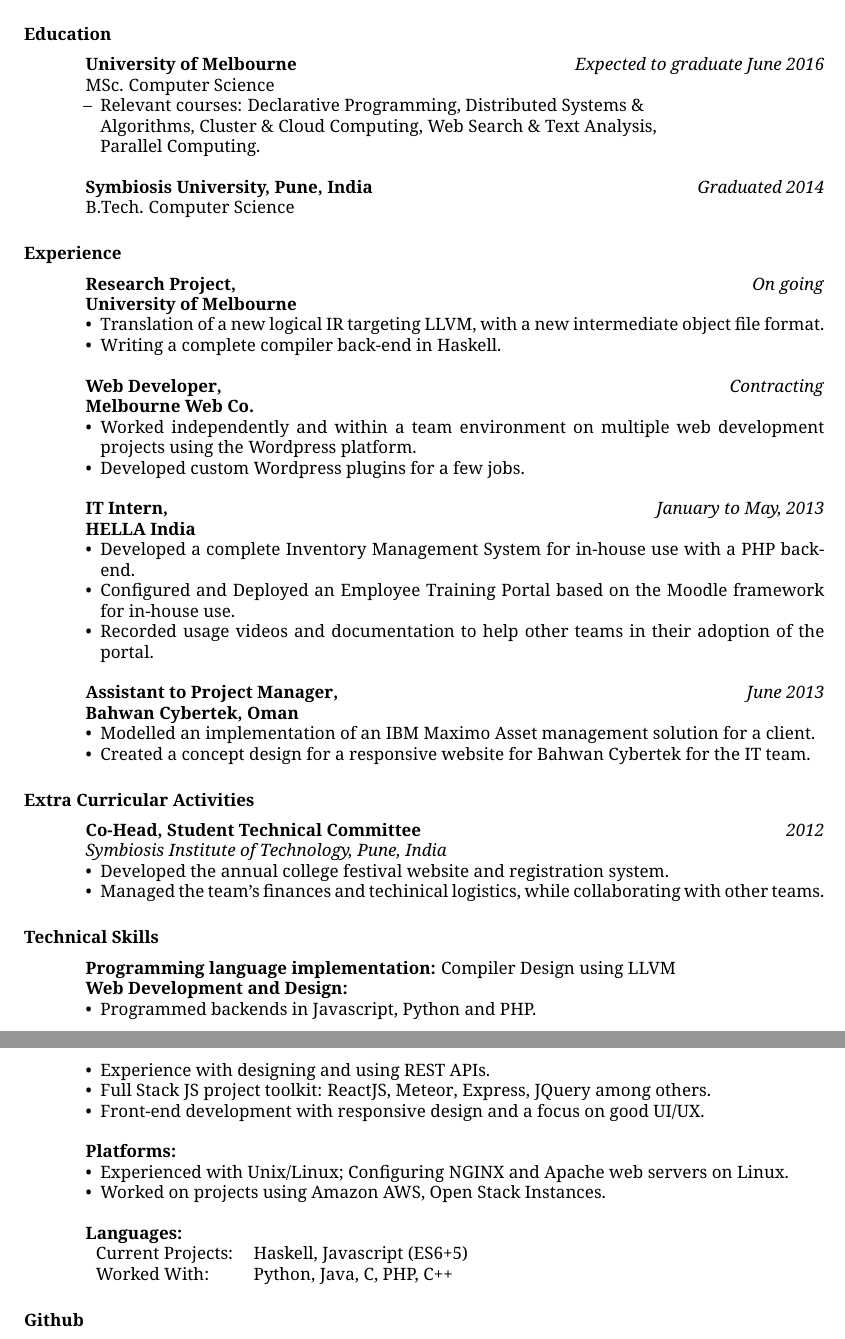
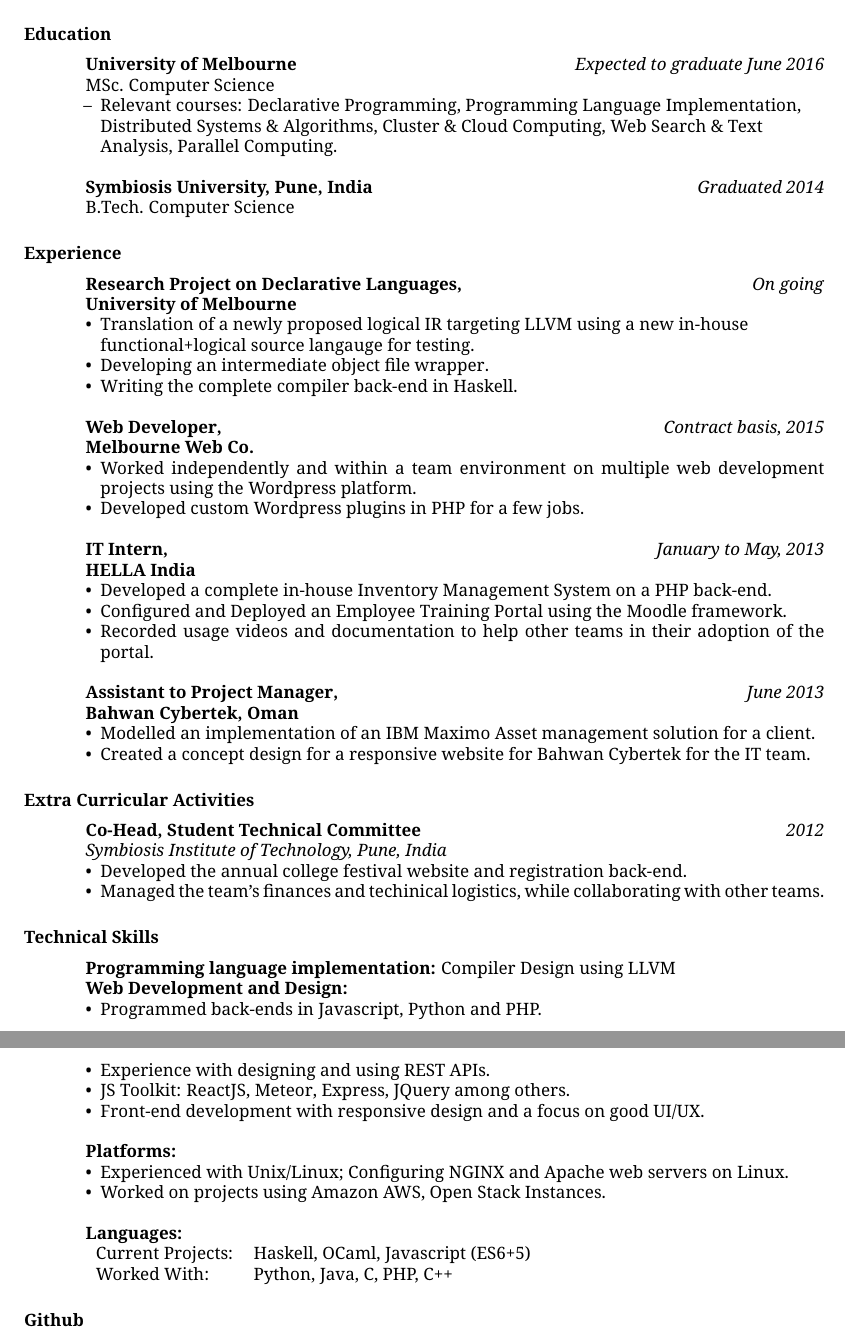
Before and after one commit to ashutoshrishi/resume, a LaTeX CV (resume.tex): two parts of pages 1 and 2 of 2, joined at a grey line, cut so that both start at the same text. Compiled offline with pdfLaTeX.

Commit message:
Updated research project deliverables

```diff
--- a/resume.tex
+++ b/resume.tex
@@ -17,9 +17,10 @@
   \textbf{University of Melbourne} \hfill \textit{Expected to graduate June 2016} \\
   MSc. Computer Science
   \begin{itemize} \itemsep -2pt
-  \item[--] Relevant courses: Declarative Programming, Distributed Systems \&\\
-    Algorithms, Cluster \& Cloud Computing, Web Search \& Text Analysis, \\
-    Parallel Computing.
+  \item[--] Relevant courses: Declarative Programming,
+    Programming Language Implementation, \\ Distributed Systems \&
+    Algorithms, Cluster \& Cloud Computing, Web Search \& Text \\
+    Analysis, Parallel Computing.
   \end{itemize}
 
   \textbf{Symbiosis University, Pune, India} \hfill \textit{Graduated 2014} \\
@@ -27,29 +28,30 @@
 
 
   \section{Experience}
-  \textbf{Research Project,} \hfill \textit{On going}\\
+  \textbf{Research Project on Declarative Languages,} \hfill \textit{On going}\\
   \textbf{University of Melbourne}
   \begin{itemize}
-  \item Translation of a new logical IR targeting LLVM, with a new intermediate
-    object file format.
-  \item Writing a complete compiler back-end in Haskell.
+  \item Translation of a newly proposed logical IR targeting LLVM using a new
+    in-house \\ functional+logical source langauge for testing.
+  \item Developing an intermediate object file wrapper.
+  \item Writing the complete compiler back-end in Haskell.
   \end{itemize}
 
-  \textbf{Web Developer,} \hfill \textit{Contracting}\\
+  \textbf{Web Developer,} \hfill \textit{Contract basis, 2015}\\
   \textbf{Melbourne Web Co.}
   \begin{itemize}
   \item Worked independently and within a team environment on multiple web
     development projects using the Wordpress platform.
-  \item Developed custom Wordpress plugins for a few jobs.
+  \item Developed custom Wordpress plugins in PHP for a few jobs.
   \end{itemize}
 
   \textbf{IT Intern,} \hfill \textit{January to May, 2013}\\
   \textbf{HELLA India}
   \begin{itemize}
-  \item Developed a complete Inventory Management System for in-house use with
-    a PHP back-end.
-  \item Configured and Deployed an Employee Training Portal based on the
-    Moodle framework for in-house use.
+  \item Developed a complete in-house Inventory Management System on a PHP
+    back-end.
+  \item Configured and Deployed an Employee Training Portal using the
+    Moodle framework.
   \item Recorded usage videos and documentation to help other teams in their
     adoption of the portal.
   \end{itemize}
@@ -68,7 +70,7 @@
   \textbf{Co-Head, Student Technical Committee}   \hfill \textit{2012} \\
   \textit{Symbiosis Institute of Technology, Pune, India}
   \begin{itemize}
-  \item Developed the annual college festival website and registration system.
+  \item Developed the annual college festival website and registration back-end.
   \item Managed the team's finances and techinical logistics, while collaborating
     with other teams.
   \end{itemize}
@@ -77,9 +79,9 @@
   \textbf{Programming language implementation:} Compiler Design using LLVM \\
   \textbf{Web Development and Design:}
   \begin{itemize}
-  \item Programmed backends in Javascript, Python and PHP.
+  \item Programmed back-ends in Javascript, Python and PHP.
   \item Experience with designing and using REST APIs.
-  \item Full Stack JS project toolkit: ReactJS, Meteor, Express, JQuery among
+  \item JS Toolkit: ReactJS, Meteor, Express, JQuery among
     others.
   \item Front-end development with responsive design and a focus on good UI/UX.
   \end{itemize}
@@ -91,7 +93,7 @@
   \end{itemize}
   \textbf{Languages:} \\
   \begin{tabular}{l l}
-    Current Projects: & Haskell, Javascript (ES6+5) \\
+    Current Projects: & Haskell, OCaml, Javascript (ES6+5) \\
     Worked With: & Python, Java, C, PHP, C++
   \end{tabular}
 
```
Also changed, not shown: resume.pdf.
